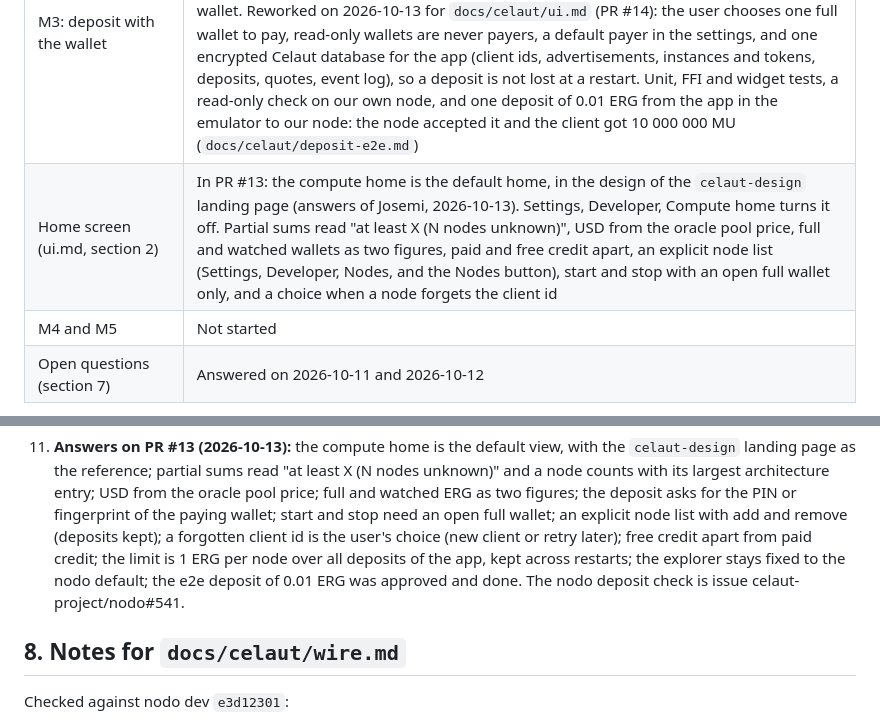
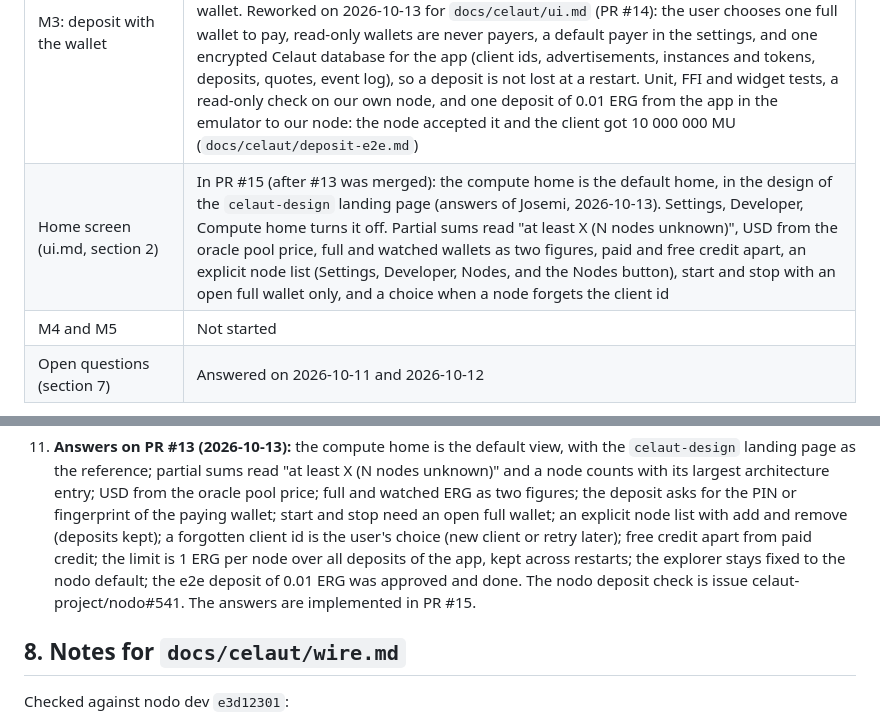
Before and after one commit to celaut-project/chatui, a Markdown page: docs/celaut-plan.md, 2 parts joined by grey strips. GitHub-like rendering.

Commit message:
Name PR #15 in the plan

```diff
--- a/docs/celaut-plan.md
+++ b/docs/celaut-plan.md
@@ -18,7 +18,7 @@ Updated on 2026-10-13, master at `ad48099` plus the M3 PR.
 | M1: connect to a node and show its advertisement | Done. Merged in PR #9 |
 | M2: quote, start, tunnel, stop on free credit | Done. Merged in PR #11. `celaut-wire` (the M2 calls and `ServiceTunnel`), `celaut-balancer`, `celaut-client` (node sessions, quotes, the local port), the FFI functions in `api/celaut_service.rs` and the debug screen (Settings, Developer). Checked on our own node, from the client crate and from the app in the Android emulator (see M2 in section 5). Not tested: a phone, a node on the internet, more than one node |
 | M3: deposit with the wallet | Implemented; e2e done on mainnet on 2026-10-13 (PR #13). `GenerateDepositToken`, the deposit transaction with the token in R4, the confirmation sheet of the wallet, the wait for the box on the explorer of nodo, one `Payable`, and a limit of 1 ERG per node (Settings, Developer, Celaut deposit). The deposit screen asks for the PIN or fingerprint of the paying wallet. Reworked on 2026-10-13 for `docs/celaut/ui.md` (PR #14): the user chooses one full wallet to pay, read-only wallets are never payers, a default payer in the settings, and one encrypted Celaut database for the app (client ids, advertisements, instances and tokens, deposits, quotes, event log), so a deposit is not lost at a restart. Unit, FFI and widget tests, a read-only check on our own node, and one deposit of 0.01 ERG from the app in the emulator to our node: the node accepted it and the client got 10 000 000 MU (`docs/celaut/deposit-e2e.md`) |
-| Home screen (ui.md, section 2) | In PR #13: the compute home is the default home, in the design of the `celaut-design` landing page (answers of Josemi, 2026-10-13). Settings, Developer, Compute home turns it off. Partial sums read "at least X (N nodes unknown)", USD from the oracle pool price, full and watched wallets as two figures, paid and free credit apart, an explicit node list (Settings, Developer, Nodes, and the Nodes button), start and stop with an open full wallet only, and a choice when a node forgets the client id |
+| Home screen (ui.md, section 2) | In PR #15 (after #13 was merged): the compute home is the default home, in the design of the `celaut-design` landing page (answers of Josemi, 2026-10-13). Settings, Developer, Compute home turns it off. Partial sums read "at least X (N nodes unknown)", USD from the oracle pool price, full and watched wallets as two figures, paid and free credit apart, an explicit node list (Settings, Developer, Nodes, and the Nodes button), start and stop with an open full wallet only, and a choice when a node forgets the client id |
 | M4 and M5 | Not started |
 | Open questions (section 7) | Answered on 2026-10-11 and 2026-10-12 |
 
@@ -482,7 +482,8 @@ onion addresses for nodes are nodo work (decision 7 in section 7).
     user's choice (new client or retry later); free credit apart from paid credit; the
     limit is 1 ERG per node over all deposits of the app, kept across restarts; the
     explorer stays fixed to the nodo default; the e2e deposit of 0.01 ERG was approved
-    and done. The nodo deposit check is issue celaut-project/nodo#541.
+    and done. The nodo deposit check is issue celaut-project/nodo#541. The answers are
+    implemented in PR #15.
 
 ## 8. Notes for `docs/celaut/wire.md`
 
```
